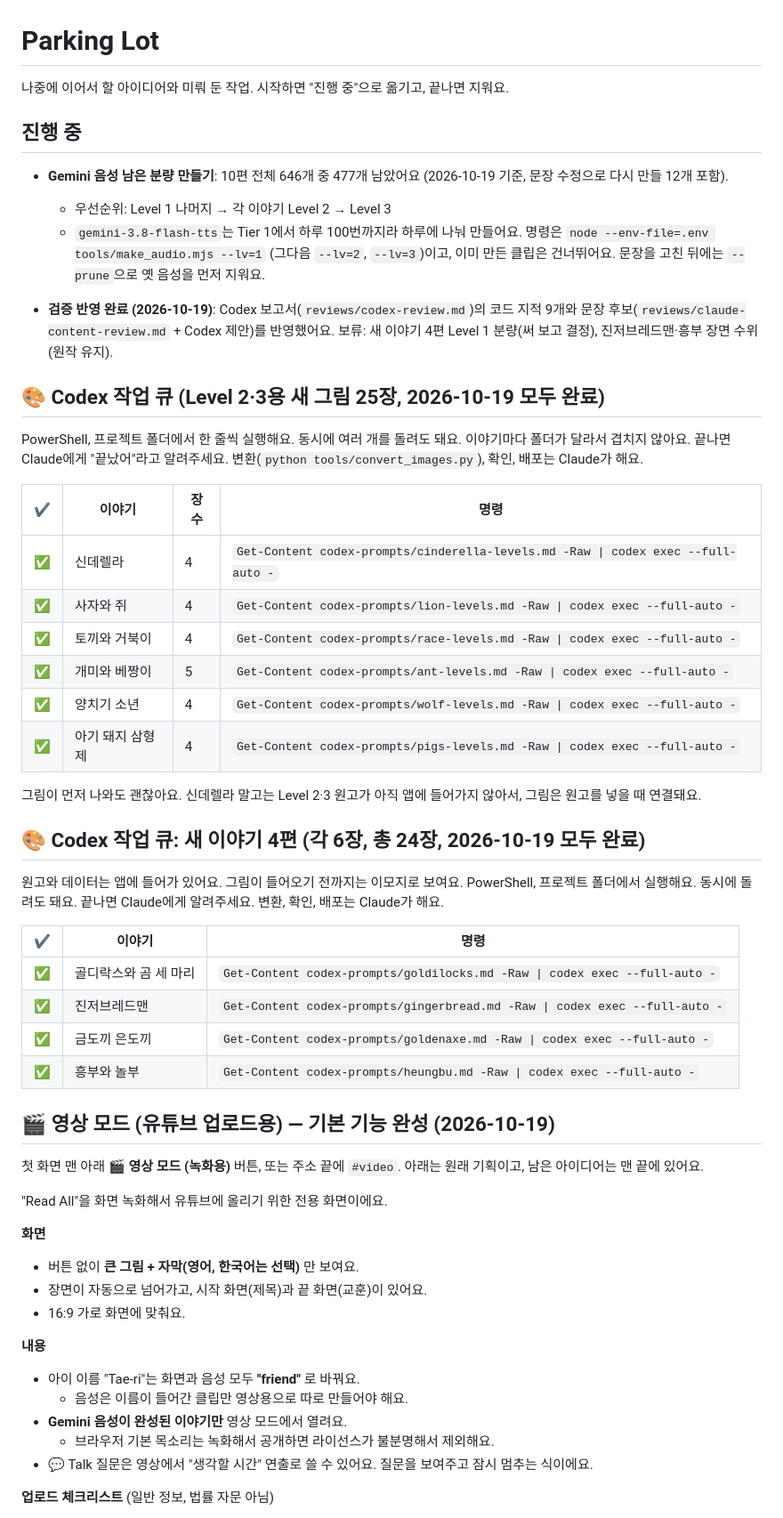
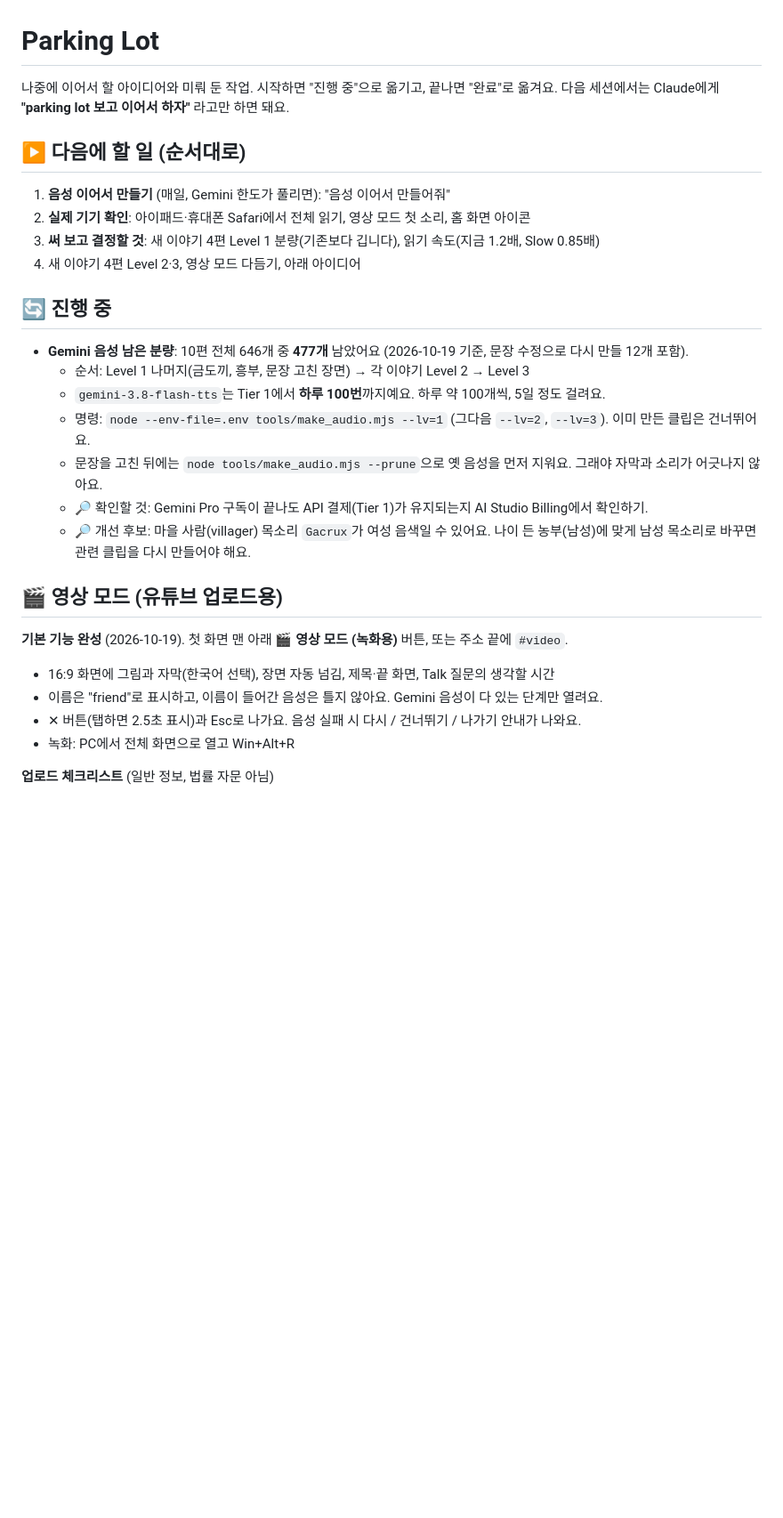
Before and after one commit to salgoo100/book-reading, a Markdown page: PARKING_LOT.md, the part around one of its changes. Shown at 89% size. GitHub-like rendering; blank space fills up the shorter version.

Commit message:
Parking lot: reorganize with next steps and completed log
Co-Authored-By: Claude Opus 5.5 <noreply@anthropic.com>

```diff
--- a/PARKING_LOT.md
+++ b/PARKING_LOT.md
@@ -1,56 +1,29 @@
 # Parking Lot
 
-나중에 이어서 할 아이디어와 미뤄 둔 작업. 시작하면 "진행 중"으로 옮기고, 끝나면 지워요.
+나중에 이어서 할 아이디어와 미뤄 둔 작업. 시작하면 "진행 중"으로 옮기고, 끝나면 "완료"로 옮겨요.
+다음 세션에서는 Claude에게 **"parking lot 보고 이어서 하자"** 라고만 하면 돼요.
 
-## 진행 중
-- **Gemini 음성 남은 분량 만들기**: 10편 전체 646개 중 477개 남았어요 (2026-10-19 기준, 문장 수정으로 다시 만들 12개 포함).
-  - 우선순위: Level 1 나머지 → 각 이야기 Level 2 → Level 3
-  - `gemini-3.8-flash-tts`는 Tier 1에서 하루 100번까지라 하루에 나눠 만들어요. 명령은 `node --env-file=.env tools/make_audio.mjs --lv=1` (그다음 `--lv=2`, `--lv=3`)이고, 이미 만든 클립은 건너뛰어요. 문장을 고친 뒤에는 `--prune`으로 옛 음성을 먼저 지워요.
+## ▶ 다음에 할 일 (순서대로)
+1. **음성 이어서 만들기** (매일, Gemini 한도가 풀리면): "음성 이어서 만들어줘"
+2. **실제 기기 확인**: 아이패드·휴대폰 Safari에서 전체 읽기, 영상 모드 첫 소리, 홈 화면 아이콘
+3. **써 보고 결정할 것**: 새 이야기 4편 Level 1 분량(기존보다 깁니다), 읽기 속도(지금 1.2배, Slow 0.85배)
+4. 새 이야기 4편 Level 2·3, 영상 모드 다듬기, 아래 아이디어
 
-- **검증 반영 완료 (2026-10-19)**: Codex 보고서(`reviews/codex-review.md`)의 코드 지적 9개와 문장 후보(`reviews/claude-content-review.md` + Codex 제안)를 반영했어요. 보류: 새 이야기 4편 Level 1 분량(써 보고 결정), 진저브레드맨·흥부 장면 수위(원작 유지).
+## 🔄 진행 중
+- **Gemini 음성 남은 분량**: 10편 전체 646개 중 **477개** 남았어요 (2026-10-19 기준, 문장 수정으로 다시 만들 12개 포함).
+  - 순서: Level 1 나머지(금도끼, 흥부, 문장 고친 장면) → 각 이야기 Level 2 → Level 3
+  - `gemini-3.8-flash-tts`는 Tier 1에서 **하루 100번**까지예요. 하루 약 100개씩, 5일 정도 걸려요.
+  - 명령: `node --env-file=.env tools/make_audio.mjs --lv=1` (그다음 `--lv=2`, `--lv=3`). 이미 만든 클립은 건너뛰어요.
+  - 문장을 고친 뒤에는 `node tools/make_audio.mjs --prune`으로 옛 음성을 먼저 지워요. 그래야 자막과 소리가 어긋나지 않아요.
+  - 🔎 확인할 것: Gemini Pro 구독이 끝나도 API 결제(Tier 1)가 유지되는지 AI Studio Billing에서 확인하기.
+  - 🔎 개선 후보: 마을 사람(villager) 목소리 `Gacrux`가 여성 음색일 수 있어요. 나이 든 농부(남성)에 맞게 남성 목소리로 바꾸면 관련 클립을 다시 만들어야 해요.
 
-## 🎨 Codex 작업 큐 (Level 2·3용 새 그림 25장, 2026-10-19 모두 완료)
-PowerShell, 프로젝트 폴더에서 한 줄씩 실행해요. 동시에 여러 개를 돌려도 돼요. 이야기마다 폴더가 달라서 겹치지 않아요.
-끝나면 Claude에게 "끝났어"라고 알려주세요. 변환(`python tools/convert_images.py`), 확인, 배포는 Claude가 해요.
-
-| ✔ | 이야기 | 장수 | 명령 |
-|---|---|---|---|
-| ✅ | 신데렐라 | 4 | `Get-Content codex-prompts/cinderella-levels.md -Raw \| codex exec --full-auto -` |
-| ✅ | 사자와 쥐 | 4 | `Get-Content codex-prompts/lion-levels.md -Raw \| codex exec --full-auto -` |
-| ✅ | 토끼와 거북이 | 4 | `Get-Content codex-prompts/race-levels.md -Raw \| codex exec --full-auto -` |
-| ✅ | 개미와 베짱이 | 5 | `Get-Content codex-prompts/ant-levels.md -Raw \| codex exec --full-auto -` |
-| ✅ | 양치기 소년 | 4 | `Get-Content codex-prompts/wolf-levels.md -Raw \| codex exec --full-auto -` |
-| ✅ | 아기 돼지 삼형제 | 4 | `Get-Content codex-prompts/pigs-levels.md -Raw \| codex exec --full-auto -` |
-
-그림이 먼저 나와도 괜찮아요. 신데렐라 말고는 Level 2·3 원고가 아직 앱에 들어가지 않아서, 그림은 원고를 넣을 때 연결돼요.
-
-## 🎨 Codex 작업 큐: 새 이야기 4편 (각 6장, 총 24장, 2026-10-19 모두 완료)
-원고와 데이터는 앱에 들어가 있어요. 그림이 들어오기 전까지는 이모지로 보여요.
-PowerShell, 프로젝트 폴더에서 실행해요. 동시에 돌려도 돼요. 끝나면 Claude에게 알려주세요. 변환, 확인, 배포는 Claude가 해요.
-
-| ✔ | 이야기 | 명령 |
-|---|---|---|
-| ✅ | 골디락스와 곰 세 마리 | `Get-Content codex-prompts/goldilocks.md -Raw \| codex exec --full-auto -` |
-| ✅ | 진저브레드맨 | `Get-Content codex-prompts/gingerbread.md -Raw \| codex exec --full-auto -` |
-| ✅ | 금도끼 은도끼 | `Get-Content codex-prompts/goldenaxe.md -Raw \| codex exec --full-auto -` |
-| ✅ | 흥부와 놀부 | `Get-Content codex-prompts/heungbu.md -Raw \| codex exec --full-auto -` |
-
-## 🎬 영상 모드 (유튜브 업로드용) — 기본 기능 완성 (2026-10-19)
-첫 화면 맨 아래 **🎬 영상 모드 (녹화용)** 버튼, 또는 주소 끝에 `#video`. 아래는 원래 기획이고, 남은 아이디어는 맨 끝에 있어요.
-
-"Read All"을 화면 녹화해서 유튜브에 올리기 위한 전용 화면이에요.
-
-**화면**
-- 버튼 없이 **큰 그림 + 자막(영어, 한국어는 선택)** 만 보여요.
-- 장면이 자동으로 넘어가고, 시작 화면(제목)과 끝 화면(교훈)이 있어요.
-- 16:9 가로 화면에 맞춰요.
-
-**내용**
-- 아이 이름 "Tae-ri"는 화면과 음성 모두 **"friend"** 로 바꿔요.
-  - 음성은 이름이 들어간 클립만 영상용으로 따로 만들어야 해요.
-- **Gemini 음성이 완성된 이야기만** 영상 모드에서 열려요.
-  - 브라우저 기본 목소리는 녹화해서 공개하면 라이선스가 불분명해서 제외해요.
-- 💬 Talk 질문은 영상에서 "생각할 시간" 연출로 쓸 수 있어요. 질문을 보여주고 잠시 멈추는 식이에요.
+## 🎬 영상 모드 (유튜브 업로드용)
+**기본 기능 완성** (2026-10-19). 첫 화면 맨 아래 **🎬 영상 모드 (녹화용)** 버튼, 또는 주소 끝에 `#video`.
+- 16:9 화면에 그림과 자막(한국어 선택), 장면 자동 넘김, 제목·끝 화면, Talk 질문의 생각할 시간
+- 이름은 "friend"로 표시하고, 이름이 들어간 음성은 틀지 않아요. Gemini 음성이 다 있는 단계만 열려요.
+- ✕ 버튼(탭하면 2.5초 표시)과 Esc로 나가요. 음성 실패 시 다시 / 건너뛰기 / 나가기 안내가 나와요.
+- 녹화: PC에서 전체 화면으로 열고 Win+Alt+R
 
 **업로드 체크리스트** (일반 정보, 법률 자문 아님)
 - 유튜브 **"아동용(Made for Kids)"** 설정 (COPPA)
```
Also changed, not shown: other parts of PARKING_LOT.md (+13 -4 lines).
